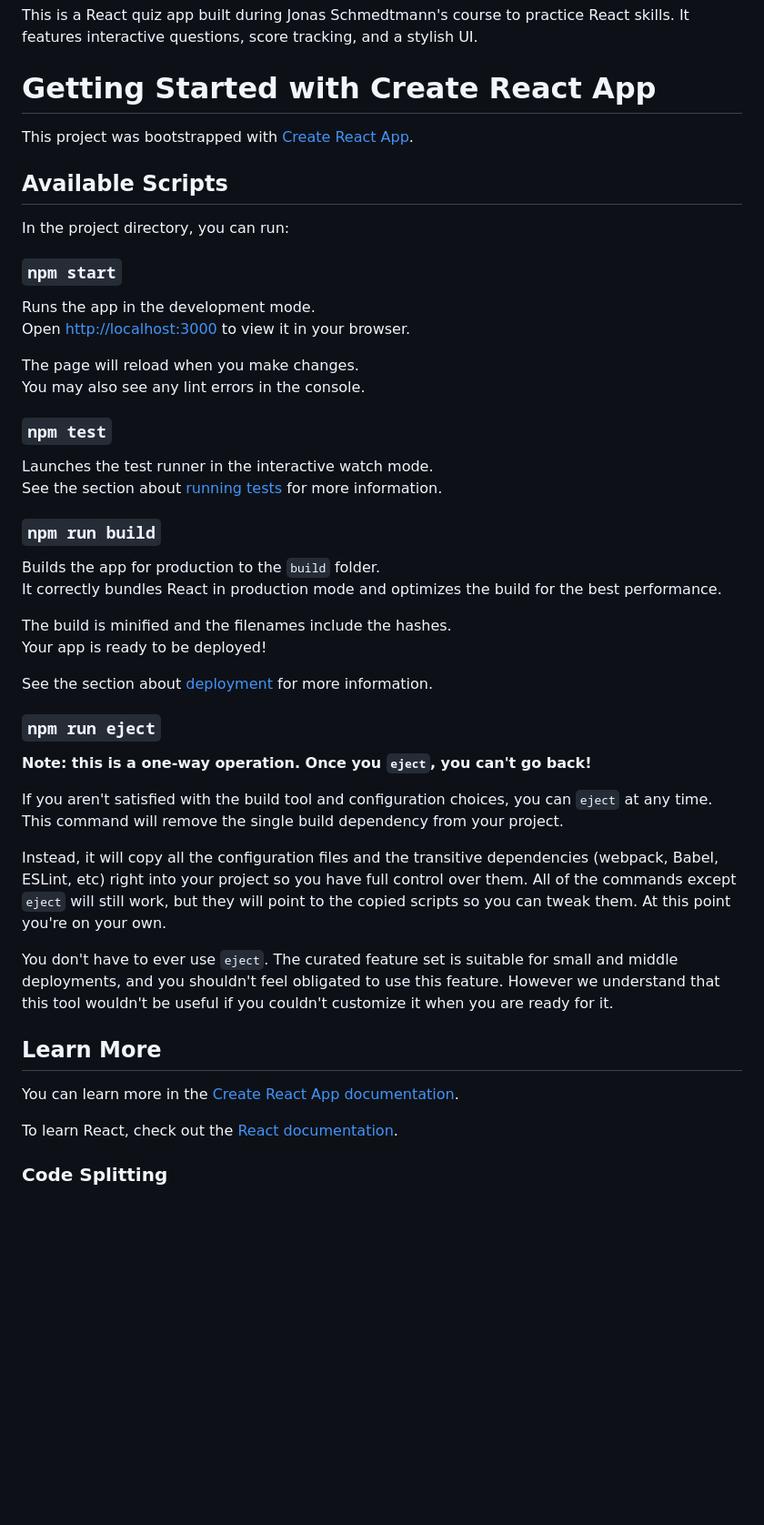
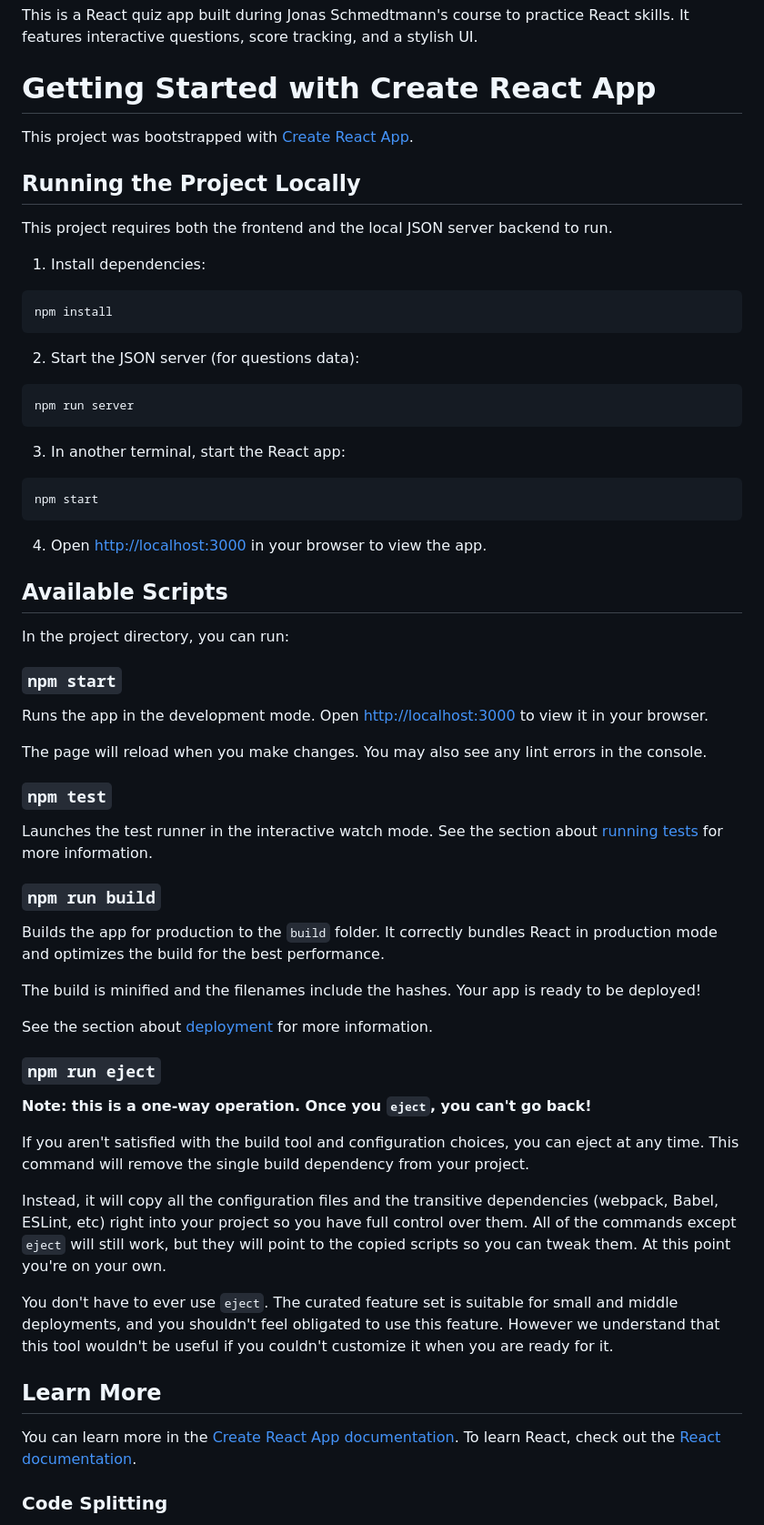
Before and after one commit to SajadGh2002/quiz-app, a Markdown page: README.md, the part around the change. Shown: that part at 91% size. Drawn GitHub-style; blank space fills up the shorter version.

Commit message:
Update README with JSON server instructions

````diff
--- a/README.md
+++ b/README.md
@@ -7,29 +7,53 @@ It features interactive questions, score tracking, and a stylish UI.
 
 This project was bootstrapped with [Create React App](https://github.com/facebook/create-react-app).
 
+## Running the Project Locally
+
+This project requires both the frontend and the local JSON server backend to run.
+
+1. Install dependencies:
+
+```bash
+npm install
+```
+
+2. Start the JSON server (for questions data):
+
+```bash
+npm run server
+```
+
+3. In another terminal, start the React app:
+
+```bash
+npm start
+```
+
+4. Open [http://localhost:3000](http://localhost:3000) in your browser to view the app.
+
 ## Available Scripts
 
 In the project directory, you can run:
 
 ### `npm start`
 
-Runs the app in the development mode.\
+Runs the app in the development mode.
 Open [http://localhost:3000](http://localhost:3000) to view it in your browser.
 
-The page will reload when you make changes.\
+The page will reload when you make changes.
 You may also see any lint errors in the console.
 
 ### `npm test`
 
-Launches the test runner in the interactive watch mode.\
+Launches the test runner in the interactive watch mode.
 See the section about [running tests](https://facebook.github.io/create-react-app/docs/running-tests) for more information.
 
 ### `npm run build`
 
-Builds the app for production to the `build` folder.\
+Builds the app for production to the `build` folder.
 It correctly bundles React in production mode and optimizes the build for the best performance.
 
-The build is minified and the filenames include the hashes.\
+The build is minified and the filenames include the hashes.
 Your app is ready to be deployed!
 
 See the section about [deployment](https://facebook.github.io/create-react-app/docs/deployment) for more information.
@@ -38,7 +62,7 @@ See the section about [deployment](https://facebook.github.io/create-react-app/d
 
 **Note: this is a one-way operation. Once you `eject`, you can't go back!**
 
-If you aren't satisfied with the build tool and configuration choices, you can `eject` at any time. This command will remove the single build dependency from your project.
+If you aren't satisfied with the build tool and configuration choices, you can eject at any time. This command will remove the single build dependency from your project.
 
 Instead, it will copy all the configuration files and the transitive dependencies (webpack, Babel, ESLint, etc) right into your project so you have full control over them. All of the commands except `eject` will still work, but they will point to the copied scripts so you can tweak them. At this point you're on your own.
 
@@ -47,7 +71,6 @@ You don't have to ever use `eject`. The curated feature set is suitable for smal
 ## Learn More
 
 You can learn more in the [Create React App documentation](https://facebook.github.io/create-react-app/docs/getting-started).
-
 To learn React, check out the [React documentation](https://reactjs.org/).
 
 ### Code Splitting
````
